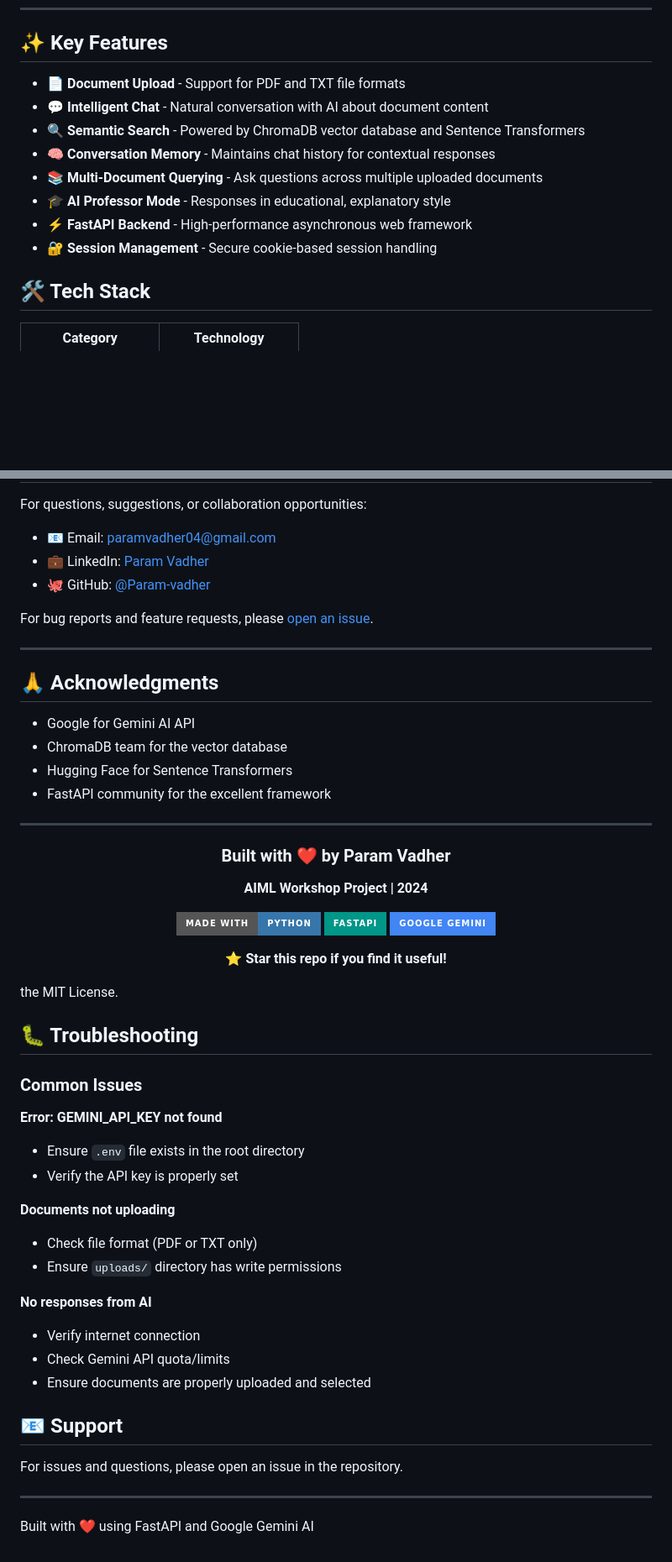
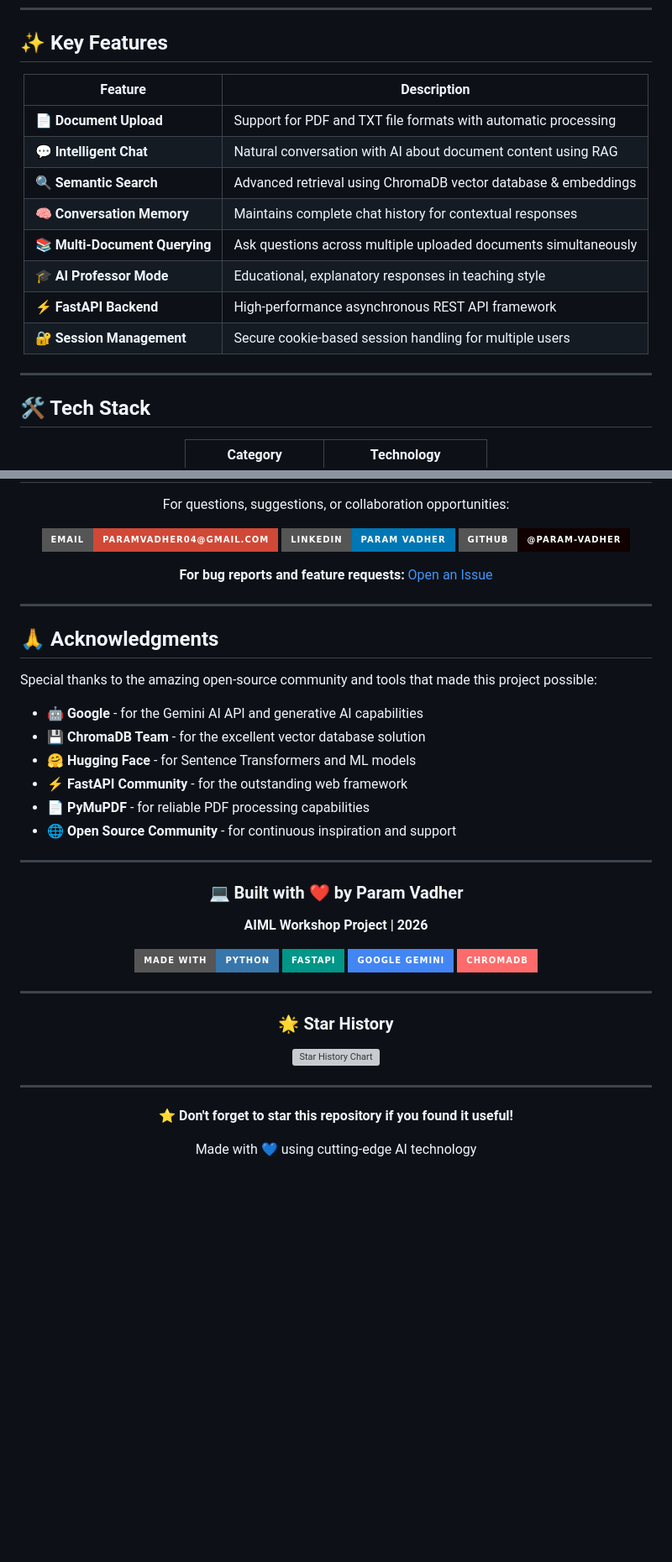
Before and after one commit to Param-vadher/AI-Document-Chat-Assistant, a Markdown page: README.md, 2 parts joined by grey strips. Shown at 84% size. Rendered like a GitHub page; badges without logos; blank space fills up the shorter version; grey boxes are pictures that could not be loaded.

```diff
--- a/README.md
+++ b/README.md
@@ -20,13 +36,21 @@
 
 ## ✨ Key Features
 
-- 📄 **Document Upload** - Support for PDF and TXT file formats
-- 💬 **Intelligent Chat** - Natural conversation with AI about document content
-- 🔍 **Semantic Search** - Powered by ChromaDB vector database and Sentence Transformers
-- 🧠 **Conversation Memory** - Maintains chat history for contextual responses
-- 📚 **Multi-Document Querying** - Ask questions across multiple uploaded documents
-- 🎓 **AI Professor Mode** - Responses in educational, explanatory style
-- ⚡ **FastAPI Backend** - High-performance asynchronous web framework
-- 🔐 **Session Management** - Secure cookie-based session handling
+<div align="center">
+
+| Feature | Description |
+|---------|-------------|
+| 📄 **Document Upload** | Support for PDF and TXT file formats with automatic processing |
+| 💬 **Intelligent Chat** | Natural conversation with AI about document content using RAG |
+| 🔍 **Semantic Search** | Advanced retrieval using ChromaDB vector database & embeddings |
+| 🧠 **Conversation Memory** | Maintains complete chat history for contextual responses |
+| 📚 **Multi-Document Querying** | Ask questions across multiple uploaded documents simultaneously |
+| 🎓 **AI Professor Mode** | Educational, explanatory responses in teaching style |
+| ⚡ **FastAPI Backend** | High-performance asynchronous REST API framework |
+| 🔐 **Session Management** | Secure cookie-based session handling for multiple users |
+
+</div>
+
+---
 
 ## 🛠️ Tech Stack
@@ -180,58 +357,50 @@ If you found this project helpful, please give it a ⭐ on GitHub!
 
 For questions, suggestions, or collaboration opportunities:
 
-- 📧 Email: [paramvadher04@gmail.com](mailto:paramvadher04@gmail.com)
-- 💼 LinkedIn: [Param Vadher](https://www.linkedin.com/in/param-vadher-b1a9b7333)
-- 🐙 GitHub: [@Param-vadher](https://github.com/Param-vadher)
+[![Email](https://img.shields.io/badge/Email-paramvadher04@gmail.com-D14836?style=for-the-badge&logo=gmail&logoColor=white)](mailto:paramvadher04@gmail.com)
+[![LinkedIn](https://img.shields.io/badge/LinkedIn-Param_Vadher-0077B5?style=for-the-badge&logo=linkedin&logoColor=white)](https://www.linkedin.com/in/param-vadher-b1a9b7333)
+[![GitHub](https://img.shields.io/badge/GitHub-@Param--vadher-100000?style=for-the-badge&logo=github&logoColor=white)](https://github.com/Param-vadher)
 
-For bug reports and feature requests, please [open an issue](https://github.com/Param-vadher/AI-Document-Chat-Assistant/issues).
+**For bug reports and feature requests:** [Open an Issue](https://github.com/Param-vadher/AI-Document-Chat-Assistant/issues)
+
+</div>
 
 ---
 
 ## 🙏 Acknowledgments
 
-- Google for Gemini AI API
-- ChromaDB team for the vector database
-- Hugging Face for Sentence Transformers
-- FastAPI community for the excellent framework
+Special thanks to the amazing open-source community and tools that made this project possible:
+
+- 🤖 **Google** - for the Gemini AI API and generative AI capabilities
+- 💾 **ChromaDB Team** - for the excellent vector database solution
+- 🤗 **Hugging Face** - for Sentence Transformers and ML models
+- ⚡ **FastAPI Community** - for the outstanding web framework
+- 📄 **PyMuPDF** - for reliable PDF processing capabilities
+- 🌐 **Open Source Community** - for continuous inspiration and support
 
 ---
 
 <div align="center">
 
-### Built with ❤️ by Param Vadher
+### 💻 Built with ❤️ by Param Vadher
 
-**AIML Workshop Project | 2024**
+**AIML Workshop Project | 2026**
 
 [![Made with Python](https://img.shields.io/badge/Made%20with-Python-3776AB?style=for-the-badge&logo=python&logoColor=white)](https://www.python.org/)
 [![FastAPI](https://img.shields.io/badge/FastAPI-009688?style=for-the-badge&logo=fastapi&logoColor=white)](https://fastapi.tiangolo.com/)
 [![Google Gemini](https://img.shields.io/badge/Google_Gemini-4285F4?style=for-the-badge&logo=google&logoColor=white)](https://ai.google.dev/)
-
-**⭐ Star this repo if you find it useful!**
-
-</div>the MIT License.
-
-## 🐛 Troubleshooting
-
-### Common Issues
-
-**Error: GEMINI_API_KEY not found**
-- Ensure `.env` file exists in the root directory
-- Verify the API key is properly set
-
-**Documents not uploading**
-- Check file format (PDF or TXT only)
-- Ensure `uploads/` directory has write permissions
-
-**No responses from AI**
-- Verify internet connection
-- Check Gemini API quota/limits
-- Ensure documents are properly uploaded and selected
-
-## 📧 Support
-
-For issues and questions, please open an issue in the repository.
+[![ChromaDB](https://img.shields.io/badge/ChromaDB-FF6B6B?style=for-the-badge&logo=database&logoColor=white)](https://www.trychroma.com/)
 
 ---
 
-Built with ❤️ using FastAPI and Google Gemini AI
+### 🌟 Star History
+
+[![Star History Chart](https://api.star-history.com/svg?repos=Param-vadher/AI-Document-Chat-Assistant&type=Date)](https://star-history.com/#Param-vadher/AI-Document-Chat-Assistant&Date)
+
+---
+
+**⭐ Don't forget to star this repository if you found it useful!**
+
+Made with 💙 using cutting-edge AI technology
+
+</div>
```
Also changed, not shown: other parts of README.md (+242 -73 lines).
